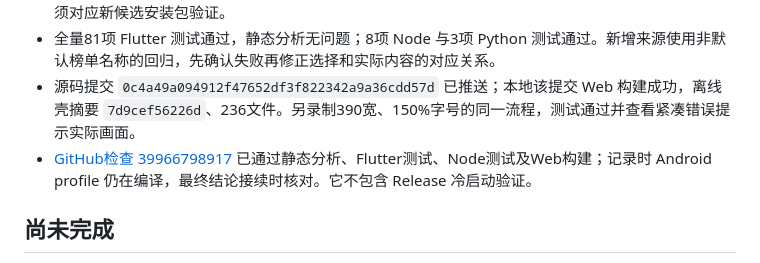
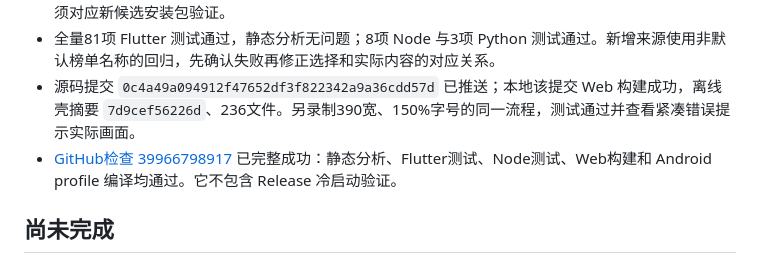
Before and after one commit to LexianLix/manxia, a Markdown page: docs/QA-MOTION-DISCOVERY.md, the part around the change. GitHub-like rendering.

Commit message:
Confirm Android compilation for discovery motion checkpoint

```diff
--- a/docs/QA-MOTION-DISCOVERY.md
+++ b/docs/QA-MOTION-DISCOVERY.md
@@ -21,7 +21,7 @@
 - 本批不更改书库持久化格式、Android 启动或发行签名。Android 真机启动、整段阅读、热量与帧率仍须对应新候选安装包验证。
 - 全量81项 Flutter 测试通过，静态分析无问题；8项 Node 与3项 Python 测试通过。新增来源使用非默认榜单名称的回归，先确认失败再修正选择和实际内容的对应关系。
 - 源码提交 `0c4a49a094912f47652df3f822342a9a36cdd57d` 已推送；本地该提交 Web 构建成功，离线壳摘要 `7d9cef56226d`、236文件。另录制390宽、150%字号的同一流程，测试通过并查看紧凑错误提示实际画面。
-- [GitHub检查 39966798917](https://github.com/LexianLix/manxia/actions/runs/39966798917) 已通过静态分析、Flutter测试、Node测试及Web构建；记录时 Android profile 仍在编译，最终结论接续时核对。它不包含 Release 冷启动验证。
+- [GitHub检查 39966798917](https://github.com/LexianLix/manxia/actions/runs/39966798917) 已完整成功：静态分析、Flutter测试、Node测试、Web构建和 Android profile 编译均通过。它不包含 Release 冷启动验证。
 
 ## 尚未完成
 
```
